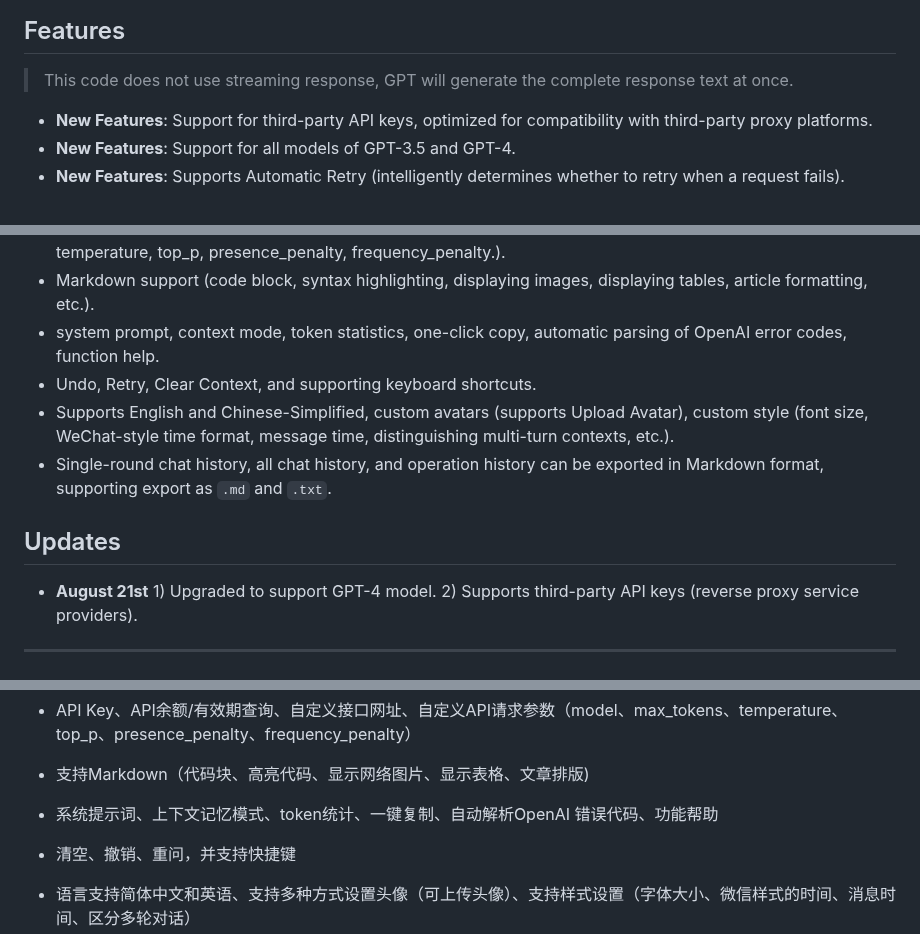
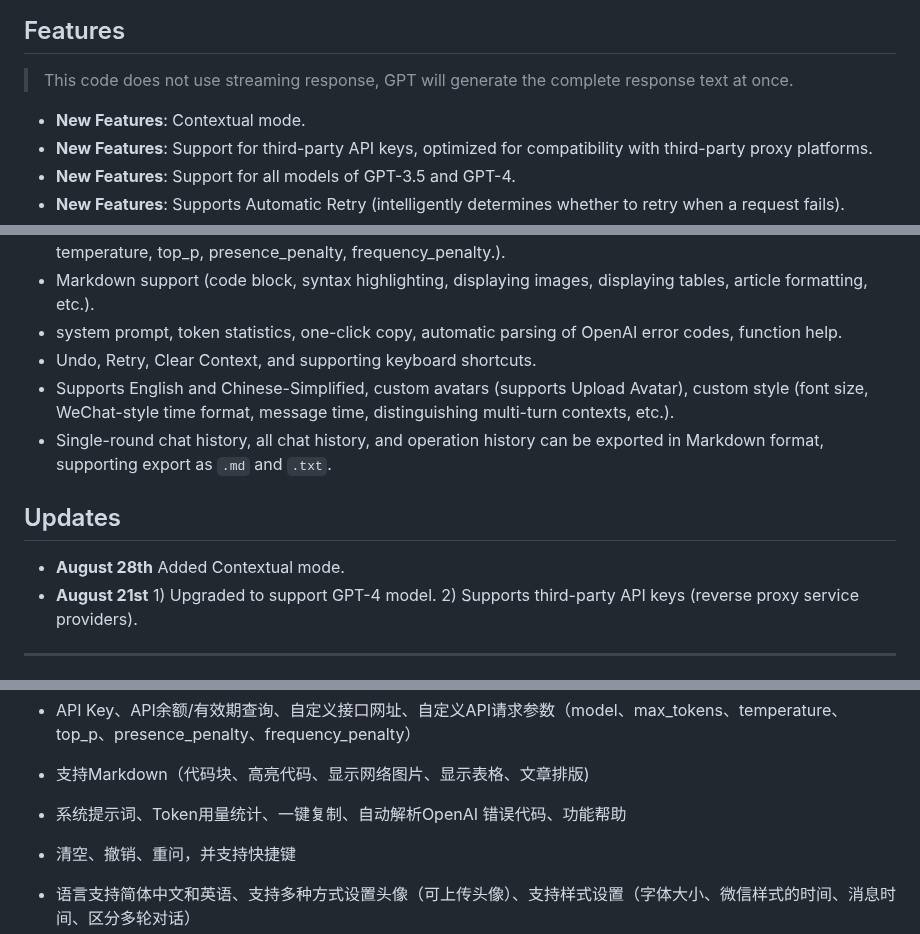
Before and after one commit to lin2025/gpt4, a Markdown page: README.md, 3 parts joined by grey strips. GitHub-like rendering.

```diff
--- a/README.md
+++ b/README.md
@@ -48,6 +48,7 @@ Give a Star 🌟 if you like it.
 
 > This code does not use streaming response, GPT will generate the complete response text at once.
 
+ - **New Features**: Contextual mode.
  - **New Features**: Support for third-party API keys, optimized for compatibility with third-party proxy platforms.
  - **New Features**: Support for all models of GPT-3.5 and GPT-4.
  - **New Features**: Supports Automatic Retry (intelligently determines whether to retry when a request fails).
@@ -58,7 +59,7 @@ Give a Star 🌟 if you like it.
  - Smart max_tokens (Automatically adjusts the max_tokens)
  - API key, OpenAI API balance inquiry, custom API endpoint, custom API requests (model, max_tokens, temperature, top_p, presence_penalty, frequency_penalty.).
  - Markdown support (code block, syntax highlighting, displaying images, displaying tables, article formatting, etc.).
- - system prompt, context mode, token statistics, one-click copy, automatic parsing of OpenAI error codes, function help.
+ - system prompt, token statistics, one-click copy, automatic parsing of OpenAI error codes, function help.
  - Undo, Retry, Clear Context, and supporting keyboard shortcuts.
  - Supports English and Chinese-Simplified, custom avatars (supports Upload Avatar), custom style (font size, WeChat-style time format, message time, distinguishing multi-turn contexts, etc.).
  - Single-round chat history, all chat history, and operation history can be exported in Markdown format, supporting export as `.md` and `.txt`.
@@ -66,6 +67,7 @@ Give a Star 🌟 if you like it.
 
 ## Updates
 
+- **August 28th** Added Contextual mode.
 - **August 21st** 1) Upgraded to support GPT-4 model. 2) Supports third-party API keys (reverse proxy service providers).
 
 
@@ -123,7 +127,7 @@ Give a Star 🌟 if you like it.
 
  - 支持Markdown（代码块、高亮代码、显示网络图片、显示表格、文章排版)
 
- - 系统提示词、上下文记忆模式、token统计、一键复制、自动解析OpenAI 错误代码、功能帮助
+ - 系统提示词、Token用量统计、一键复制、自动解析OpenAI 错误代码、功能帮助
 
  - 清空、撤销、重问，并支持快捷键
 
```
Also changed, not shown: other parts of README.md (+3 -0 lines).
